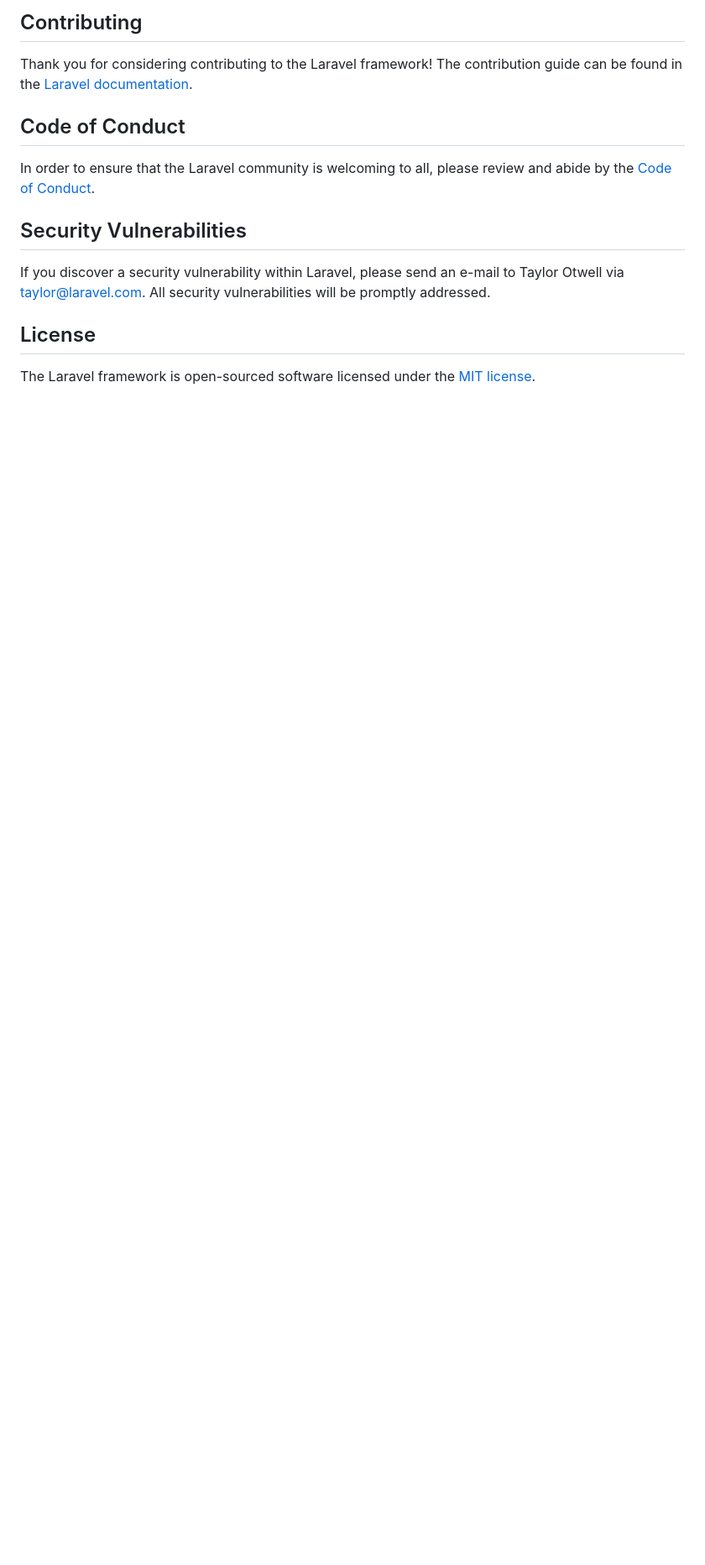
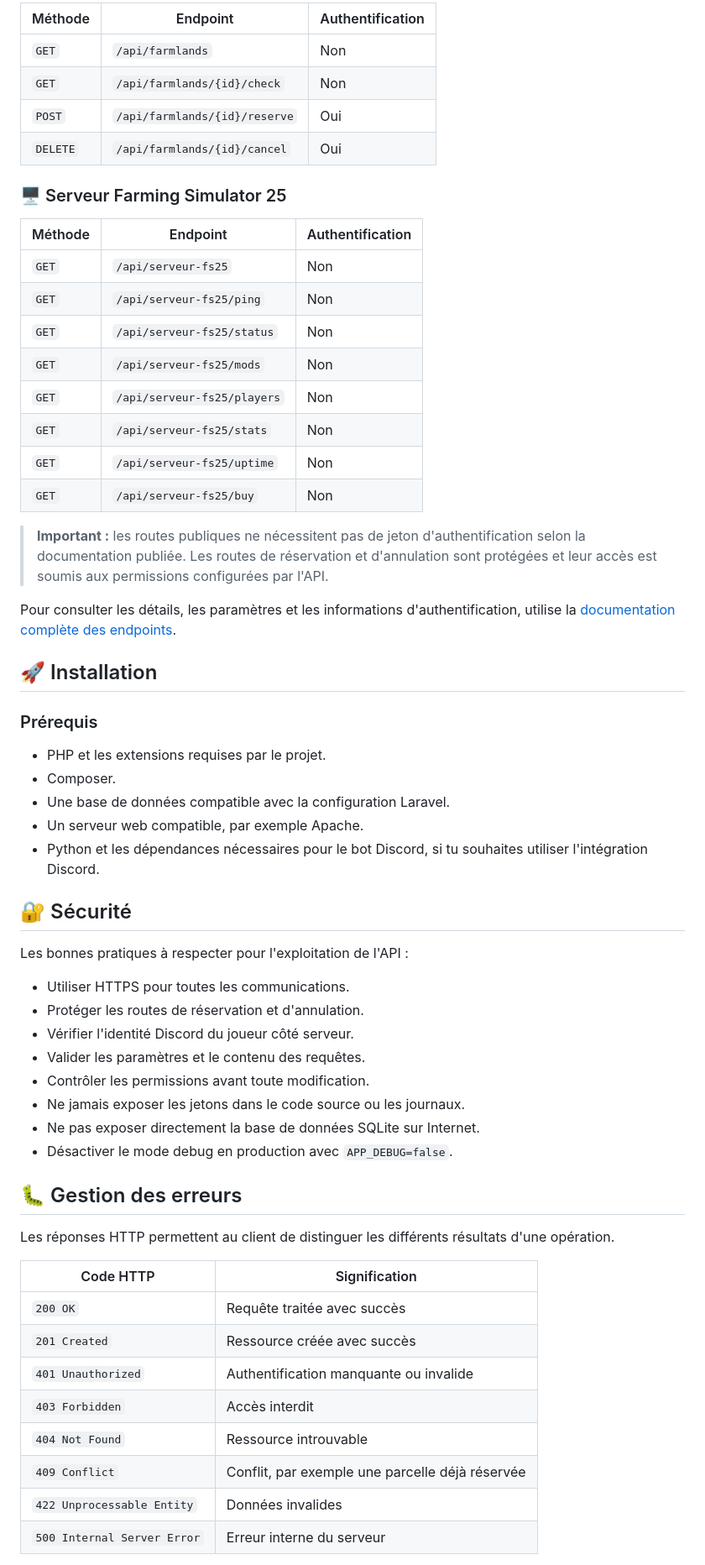
Before and after one commit to alexcaussades/api-discord, a Markdown page: README.md, the part around one of its changes. Shown at 84% size. Drawn GitHub-style; blank space fills up the shorter version.

```diff
--- a/README.md
+++ b/README.md
@@ -43,16 +74,64 @@ Boost provides your agent 15+ tools and skills that help agents build Laravel ap
 
-## Contributing
+| Méthode | Endpoint | Authentification |
+|---|---|---|
+| `GET` | `/api/farmlands` | Non |
+| `GET` | `/api/farmlands/{id}/check` | Non |
+| `POST` | `/api/farmlands/{id}/reserve` | Oui |
+| `DELETE` | `/api/farmlands/{id}/cancel` | Oui |
 
-Thank you for considering contributing to the Laravel framework! The contribution guide can be found in the [Laravel documentation](https://laravel.com/docs/contributions).
+### 🖥️ Serveur Farming Simulator 25
 
-## Code of Conduct
+| Méthode | Endpoint | Authentification |
+|---|---|---|
+| `GET` | `/api/serveur-fs25` | Non |
+| `GET` | `/api/serveur-fs25/ping` | Non |
+| `GET` | `/api/serveur-fs25/status` | Non |
+| `GET` | `/api/serveur-fs25/mods` | Non |
+| `GET` | `/api/serveur-fs25/players` | Non |
+| `GET` | `/api/serveur-fs25/stats` | Non |
+| `GET` | `/api/serveur-fs25/uptime` | Non |
+| `GET` | `/api/serveur-fs25/buy` | Non |
 
-In order to ensure that the Laravel community is welcoming to all, please review and abide by the [Code of Conduct](https://laravel.com/docs/contributions#code-of-conduct).
+> **Important :** les routes publiques ne nécessitent pas de jeton d'authentification selon la documentation publiée. Les routes de réservation et d'annulation sont protégées et leur accès est soumis aux permissions configurées par l'API.
 
-## Security Vulnerabilities
+Pour consulter les détails, les paramètres et les informations d'authentification, utilise la [documentation complète des endpoints](https://alexcaussades.freeboxos.fr/api_perso/endepoint).
 
-If you discover a security vulnerability within Laravel, please send an e-mail to Taylor Otwell via [taylor@laravel.com](mailto:taylor@laravel.com). All security vulnerabilities will be promptly addressed.
+## 🚀 Installation
 
-## License
+### Prérequis
 
-The Laravel framework is open-sourced software licensed under the [MIT license](https://opensource.org/licenses/MIT).
+- PHP et les extensions requises par le projet.
+- Composer.
+- Une base de données compatible avec la configuration Laravel.
+- Un serveur web compatible, par exemple Apache.
+- Python et les dépendances nécessaires pour le bot Discord, si tu souhaites utiliser l'intégration Discord.
+
+
+## 🔐 Sécurité
+
+Les bonnes pratiques à respecter pour l'exploitation de l'API :
+
+- Utiliser HTTPS pour toutes les communications.
+- Protéger les routes de réservation et d'annulation.
+- Vérifier l'identité Discord du joueur côté serveur.
+- Valider les paramètres et le contenu des requêtes.
+- Contrôler les permissions avant toute modification.
+- Ne jamais exposer les jetons dans le code source ou les journaux.
+- Ne pas exposer directement la base de données SQLite sur Internet.
+- Désactiver le mode debug en production avec `APP_DEBUG=false`.
+
+## 🐛 Gestion des erreurs
+
+Les réponses HTTP permettent au client de distinguer les différents résultats d'une opération.
+
+| Code HTTP | Signification |
+|---|---|
+| `200 OK` | Requête traitée avec succès |
+| `201 Created` | Ressource créée avec succès |
+| `401 Unauthorized` | Authentification manquante ou invalide |
+| `403 Forbidden` | Accès interdit |
+| `404 Not Found` | Ressource introuvable |
+| `409 Conflict` | Conflit, par exemple une parcelle déjà réservée |
+| `422 Unprocessable Entity` | Données invalides |
+| `500 Internal Server Error` | Erreur interne du serveur |
+
```
Also changed, not shown: other parts of README.md (+84 -27 lines).
